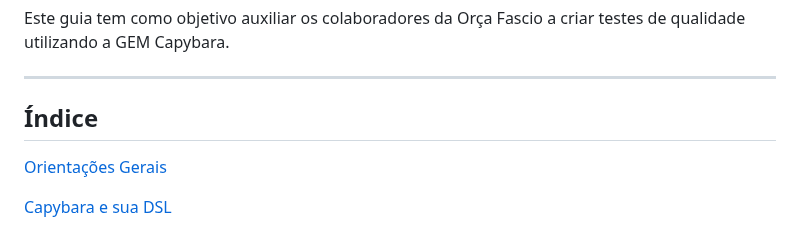
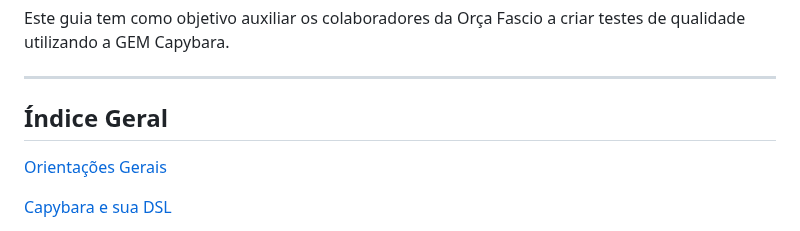
Before and after one commit to Phill9242/capybara_tests, a Markdown page: README.md, the part around the change. GitHub-like rendering.

```diff
--- a/README.md
+++ b/README.md
@@ -3,7 +3,7 @@
 Este guia tem como objetivo auxiliar os colaboradores da Orça Fascio a criar testes de qualidade utilizando a GEM Capybara.
 
 ___
-## Índice
+## Índice Geral
 
 [Orientações Gerais](#orientações-gerais)
 
```
